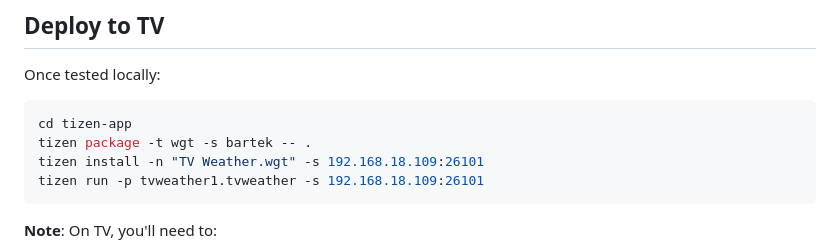
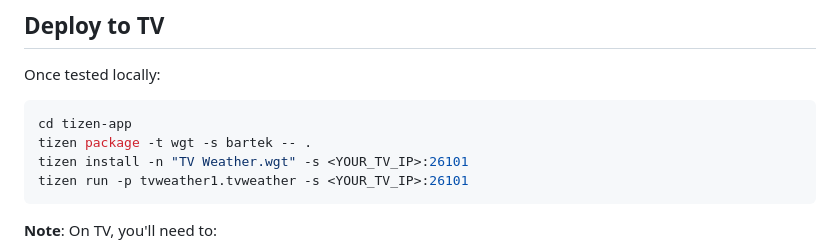
Before and after one commit to tatuvlak/samsung-tv-weather-app, a Markdown page: tizen-app/TESTING_OAUTH.md, the part around the change. Drawn GitHub-style.

Commit message:
docs: replace internal IP with placeholder

````diff
--- a/tizen-app/TESTING_OAUTH.md
+++ b/tizen-app/TESTING_OAUTH.md
@@ -114,8 +114,8 @@ Once tested locally:
 ```powershell
 cd tizen-app
 tizen package -t wgt -s bartek -- .
-tizen install -n "TV Weather.wgt" -s 192.168.18.109:26101
-tizen run -p tvweather1.tvweather -s 192.168.18.109:26101
+tizen install -n "TV Weather.wgt" -s <YOUR_TV_IP>:26101
+tizen run -p tvweather1.tvweather -s <YOUR_TV_IP>:26101
 ```
 
 **Note**: On TV, you'll need to:
````
